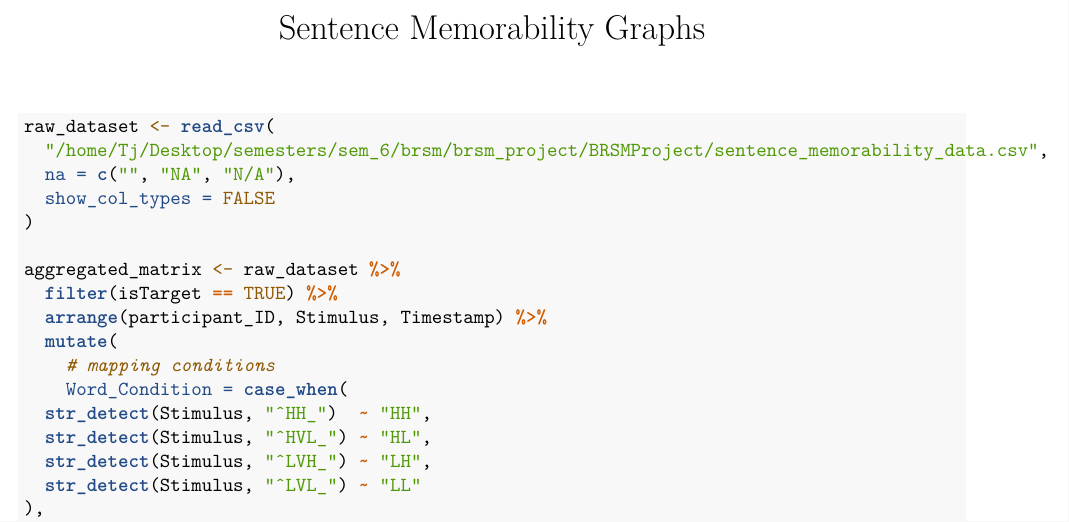
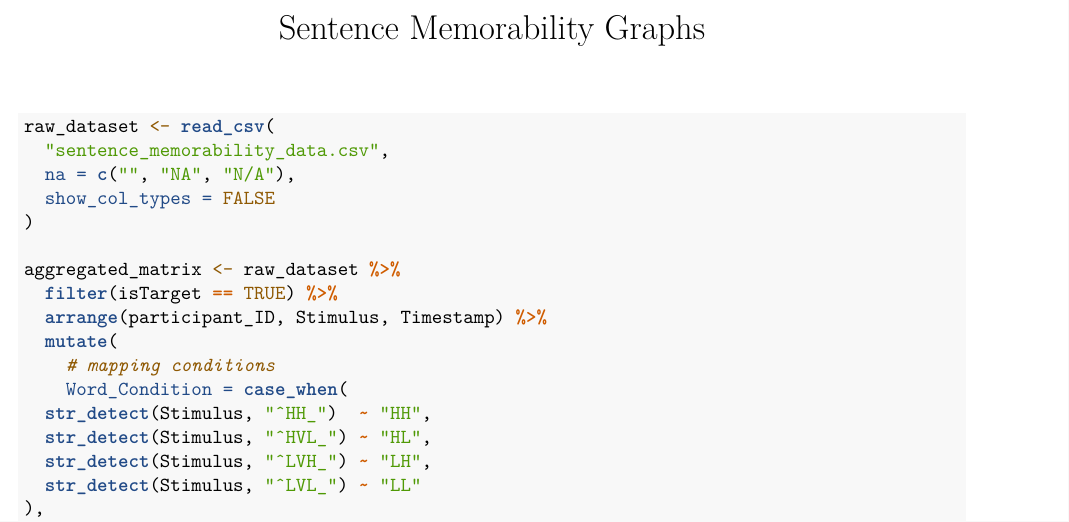
Before and after one commit to Bhavani-5122004/BRSMProject, an R Markdown document (Graphs_2.Rmd): part of page 1 of 22, cut so that both start at the same text. Rendered offline with R 4.5, knitr and Pandoc, then LaTeX, with nearby package versions.

Commit message:
minor change

````diff
--- a/Graphs_2.Rmd
+++ b/Graphs_2.Rmd
@@ -10,7 +10,7 @@ library(stringr)
 
 ```{r}
 raw_dataset <- read_csv(
-  "/home/Tj/Desktop/semesters/sem_6/brsm/brsm_project/BRSMProject/sentence_memorability_data.csv",
+  "sentence_memorability_data.csv",
   na = c("", "NA", "N/A"),
   show_col_types = FALSE
 )
````
